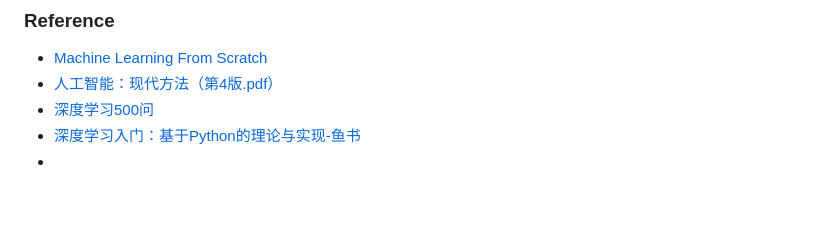
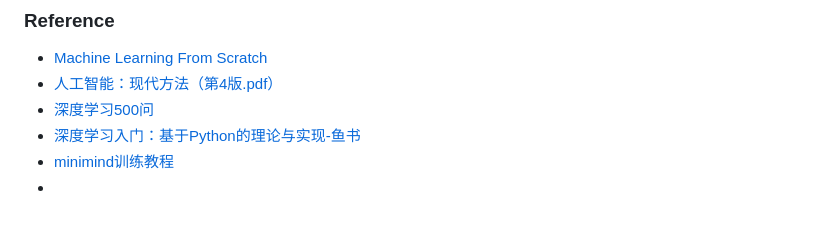
Before and after one commit to aceliuchanghong/my_lm_log, a Markdown page: README.md, the part around the change. GitHub-like rendering.

```diff
--- a/README.md
+++ b/README.md
@@ -57,4 +57,5 @@ author wechat account:sisconsavior
 - [人工智能：现代方法（第4版.pdf）](pdf-no-links)
 - [深度学习500问](https://github.com/aceliuchanghong/DeepLearning-500-questions)
 - [深度学习入门：基于Python的理论与实现-鱼书](z_using_files/paper/《深度学习入门：基于Python的理论与实现》高清中文版-鱼书.pdf)
+- [minimind训练教程](https://github.com/aceliuchanghong/minimind/)
 -
```
Also changed, not shown: 0_数学基础/向量_矩阵_线性代数.md (added, +100 -0 lines), 0_数学基础/概率分布与随机变量.md (+47 -9 lines), z_using_files/pics/image.png (added), z_using_files/pics/image_1.png (added), z_using_files/pics/image_2.png (added), z_using_files/pics/image_3.png (added), z_using_files/pics/image_4.png (added).
